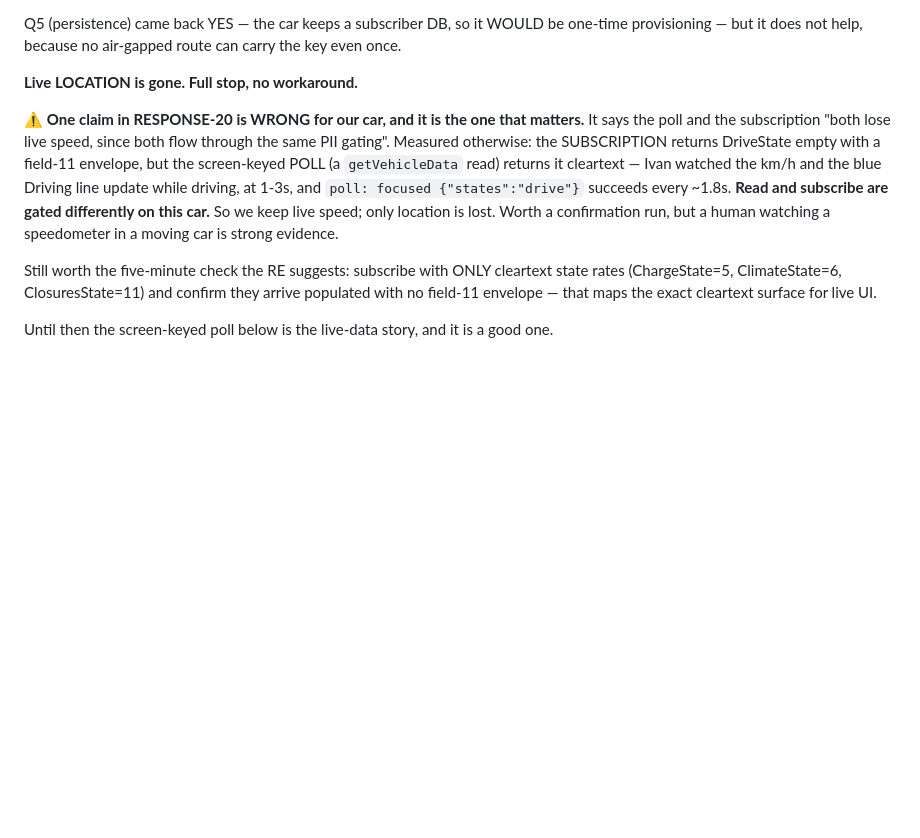
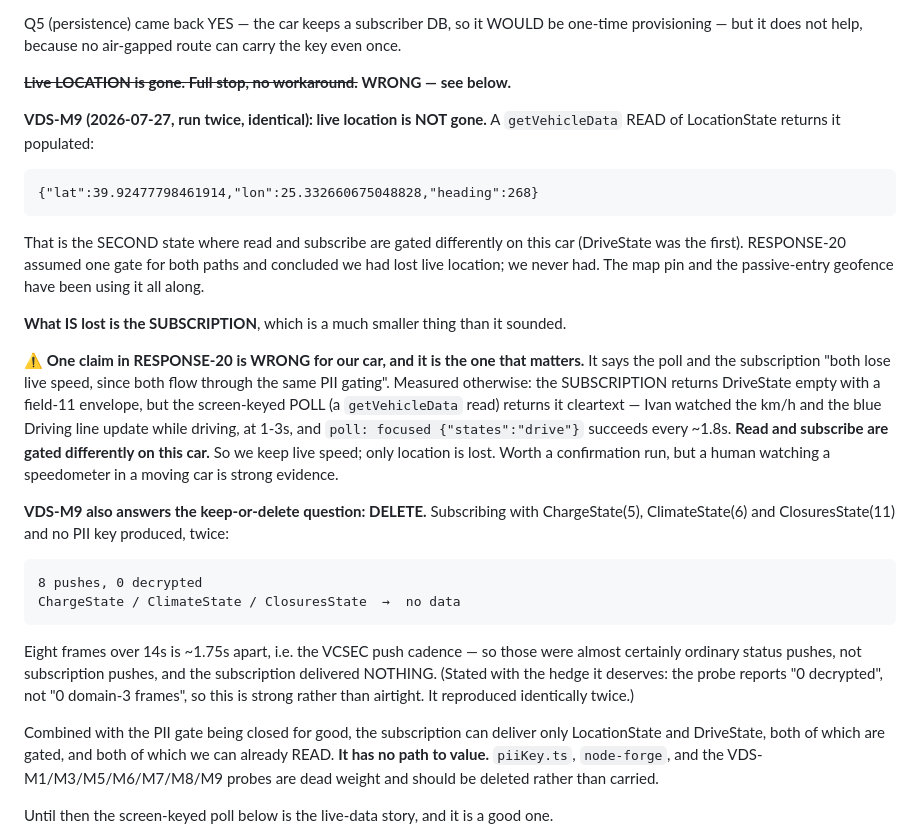
Before and after one commit to ivan-prodanov/airgapp-mobile, a Markdown page: docs/ROADMAP.md, the part around the change. GitHub-like rendering; blank space fills up the shorter version.

Commit message:
docs: live location was never lost — RESPONSE-20's headline is wrong, and VDS is delete-able
VDS-M9, run twice with identical results.

PART 2 overturns the RE's main conclusion. A getVehicleData READ of LocationState
comes back populated:

  {"lat":39.92477798461914,"lon":25.332660675048828,"heading":268}

RESPONSE-20 said "live location is gone for the air-gapped client, full stop, no
workaround exists". It is not gone; it is a read away, and the map pin and the
passive-entry geofence have both been using it all along. This is the SECOND
state where read and subscribe are gated differently on this car — DriveState was
the first, and the RE got that one wrong the same way. One assumed gate, two
actual behaviours.

PART 1 answers keep-or-delete: DELETE. Subscribing to ChargeState(5),
ClimateState(6) and ClosuresState(11) with no PII key produced 8 pushes and 0
decrypted, twice, with no data for any of the three. Eight frames over 14s is
~1.75s apart — the VCSEC push cadence — so those were almost certainly ordinary
status pushes and the subscription delivered nothing at all.

Hedged as it deserves: the probe reports "0 decrypted", not "0 domain-3 frames",
so this is strong rather than airtight. But it reproduced identically twice, and
combined with the PII gate being closed the subscription can only ever carry
LocationState and DriveState — both gated, both already readable.

So the VDS path has no route to value. piiKey.ts, node-forge and seven probes are
dead weight to be deleted rather than carried.

Net for the day: we lose the subscription, which we never had working. We keep
live speed and live location, which we do.

````diff
--- a/docs/ROADMAP.md
+++ b/docs/ROADMAP.md
@@ -112,7 +112,20 @@ corrections make the negative more certain, not less.
 Q5 (persistence) came back YES — the car keeps a subscriber DB, so it WOULD be one-time
 provisioning — but it does not help, because no air-gapped route can carry the key even once.
 
-**Live LOCATION is gone. Full stop, no workaround.**
+~~**Live LOCATION is gone. Full stop, no workaround.**~~ **WRONG — see below.**
+
+**VDS-M9 (2026-07-27, run twice, identical): live location is NOT gone.** A `getVehicleData` READ
+of LocationState returns it populated:
+
+```
+{"lat":39.92477798461914,"lon":25.332660675048828,"heading":268}
+```
+
+That is the SECOND state where read and subscribe are gated differently on this car (DriveState was
+the first). RESPONSE-20 assumed one gate for both paths and concluded we had lost live location;
+we never had. The map pin and the passive-entry geofence have been using it all along.
+
+**What IS lost is the SUBSCRIPTION**, which is a much smaller thing than it sounded.
 
 ⚠ **One claim in RESPONSE-20 is WRONG for our car, and it is the one that matters.** It says the
 poll and the subscription "both lose live speed, since both flow through the same PII gating".
@@ -123,9 +136,23 @@ every ~1.8s. **Read and subscribe are gated differently on this car.** So we kee
 location is lost. Worth a confirmation run, but a human watching a speedometer in a moving car is
 strong evidence.
 
-Still worth the five-minute check the RE suggests: subscribe with ONLY cleartext state rates
-(ChargeState=5, ClimateState=6, ClosuresState=11) and confirm they arrive populated with no
-field-11 envelope — that maps the exact cleartext surface for live UI.
+**VDS-M9 also answers the keep-or-delete question: DELETE.** Subscribing with ChargeState(5),
+ClimateState(6) and ClosuresState(11) and no PII key produced, twice:
+
+```
+8 pushes, 0 decrypted
+ChargeState / ClimateState / ClosuresState  →  no data
+```
+
+Eight frames over 14s is ~1.75s apart, i.e. the VCSEC push cadence — so those were almost certainly
+ordinary status pushes, not subscription pushes, and the subscription delivered NOTHING. (Stated
+with the hedge it deserves: the probe reports "0 decrypted", not "0 domain-3 frames", so this is
+strong rather than airtight. It reproduced identically twice.)
+
+Combined with the PII gate being closed for good, the subscription can deliver only LocationState
+and DriveState, both of which are gated, and both of which we can already READ. **It has no path to
+value.** `piiKey.ts`, `node-forge`, and the VDS-M1/M3/M5/M6/M7/M8/M9 probes are dead weight and
+should be deleted rather than carried.
 
 Until then the screen-keyed poll below is the live-data story, and it is a good one.
 
````
